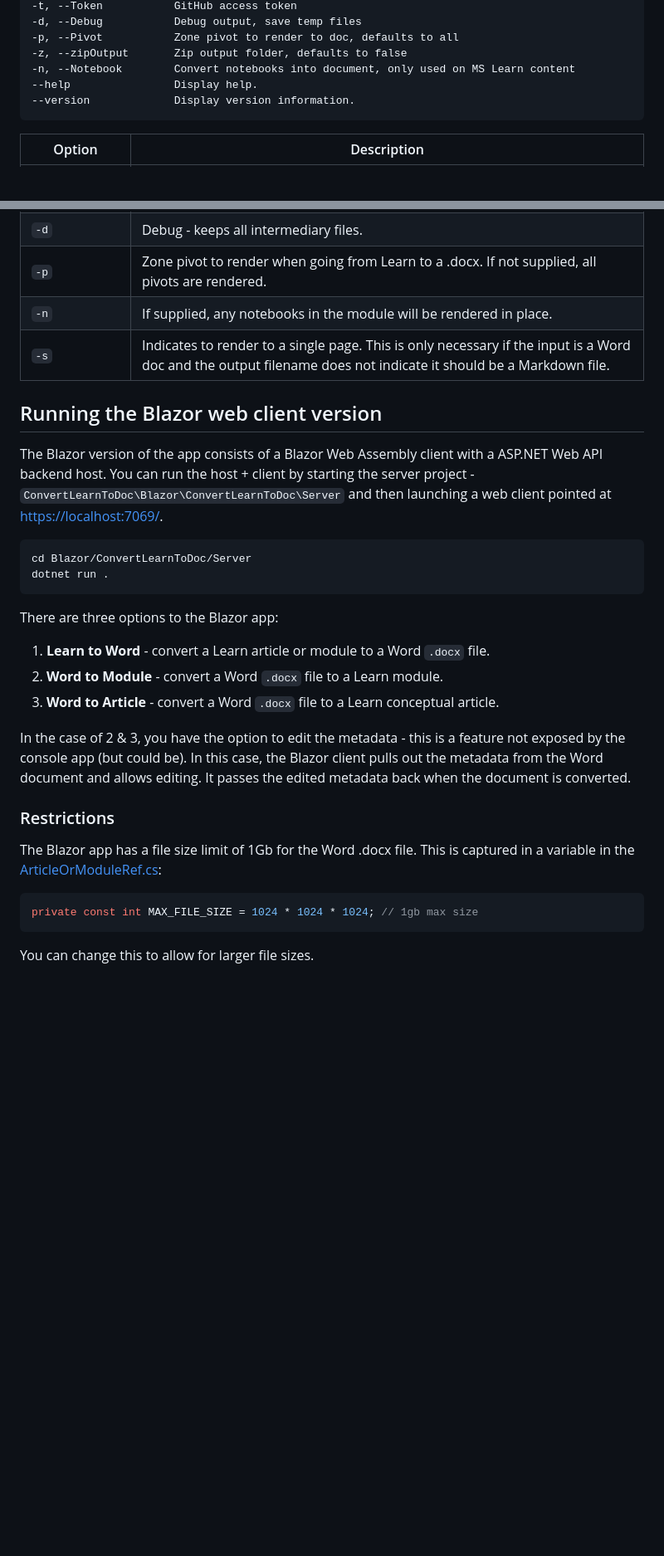
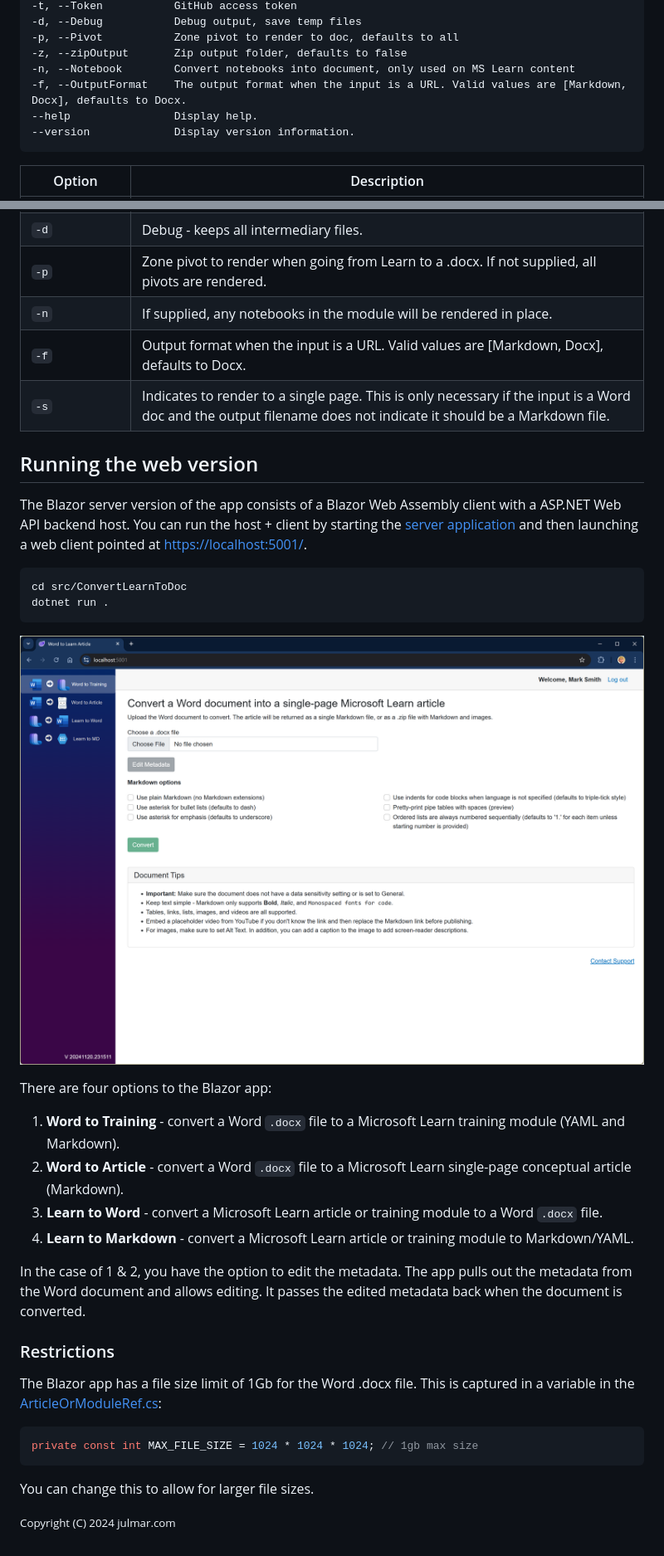
Before and after one commit to markjulmar/ConvertLearnToDoc, a Markdown page: README.md, 2 parts joined by grey strips. Shown: that part at 83% size. Drawn GitHub-style; pictures changed too: docs/main-page.png (added); blank space fills up the shorter version.

````diff
--- a/README.md
+++ b/README.md
@@ -53,6 +53,7 @@ Output FIle           Required. Output file or folder.
 -p, --Pivot           Zone pivot to render to doc, defaults to all
 -z, --zipOutput       Zip output folder, defaults to false
 -n, --Notebook        Convert notebooks into document, only used on MS Learn content
+-f, --OutputFormat    The output format when the input is a URL. Valid values are [Markdown, Docx], defaults to Docx.
 --help                Display help.
 --version             Display version information.
 ```
@@ -69,24 +70,28 @@ Output FIle           Required. Output file or folder.
 | `-d` | Debug - keeps all intermediary files. |
 | `-p` | Zone pivot to render when going from Learn to a .docx. If not supplied, all pivots are rendered. |
 | `-n` | If supplied, any notebooks in the module will be rendered in place. |
+| `-f` | Output format when the input is a URL. Valid values are [Markdown, Docx], defaults to Docx.
 | `-s` | Indicates to render to a single page. This is only necessary if the input is a Word doc and the output filename does not indicate it should be a Markdown file. |
 
-## Running the Blazor web client version
+## Running the web version
 
-The Blazor version of the app consists of a Blazor Web Assembly client with a ASP.NET Web API backend host. You can run the host + client by starting the server project - `ConvertLearnToDoc\Blazor\ConvertLearnToDoc\Server` and then launching a web client pointed at <https://localhost:7069/>.
+The Blazor server version of the app consists of a Blazor Web Assembly client with a ASP.NET Web API backend host. You can run the host + client by starting the [server application](src/ConvertLearnToDoc) and then launching a web client pointed at <https://localhost:5001/>.
 
 ```bash
-cd Blazor/ConvertLearnToDoc/Server
+cd src/ConvertLearnToDoc
 dotnet run .
 ```
 
-There are three options to the Blazor app:
+![Main page of web app](docs/main-page.png)
 
-1. **Learn to Word** - convert a Learn article or module to a Word `.docx` file.
-1. **Word to Module** - convert a Word `.docx` file to a Learn module.
-1. **Word to Article** - convert a Word `.docx` file to a Learn conceptual article.
+There are four options to the Blazor app:
 
-In the case of 2 & 3, you have the option to edit the metadata - this is a feature not exposed by the console app (but could be). In this case, the Blazor client pulls out the metadata from the Word document and allows editing. It passes the edited metadata back when the document is converted.
+1. **Word to Training** - convert a Word `.docx` file to a Microsoft Learn training module (YAML and Markdown).
+1. **Word to Article** - convert a Word `.docx` file to a Microsoft Learn single-page conceptual article (Markdown).
+1. **Learn to Word** - convert a Microsoft Learn article or training module to a Word `.docx` file.
+1. **Learn to Markdown** - convert a Microsoft Learn article or training module to Markdown/YAML.
+
+In the case of 1 & 2, you have the option to edit the metadata. The app pulls out the metadata from the Word document and allows editing. It passes the edited metadata back when the document is converted.
 
 ### Restrictions
 
@@ -97,3 +102,5 @@ private const int MAX_FILE_SIZE = 1024 * 1024 * 1024; // 1gb max size
 ```
 
 You can change this to allow for larger file sizes.
+
+<small>Copyright (C) 2024 julmar.com</small>
````
Also changed, not shown: other parts of README.md (+14 -14 lines).
